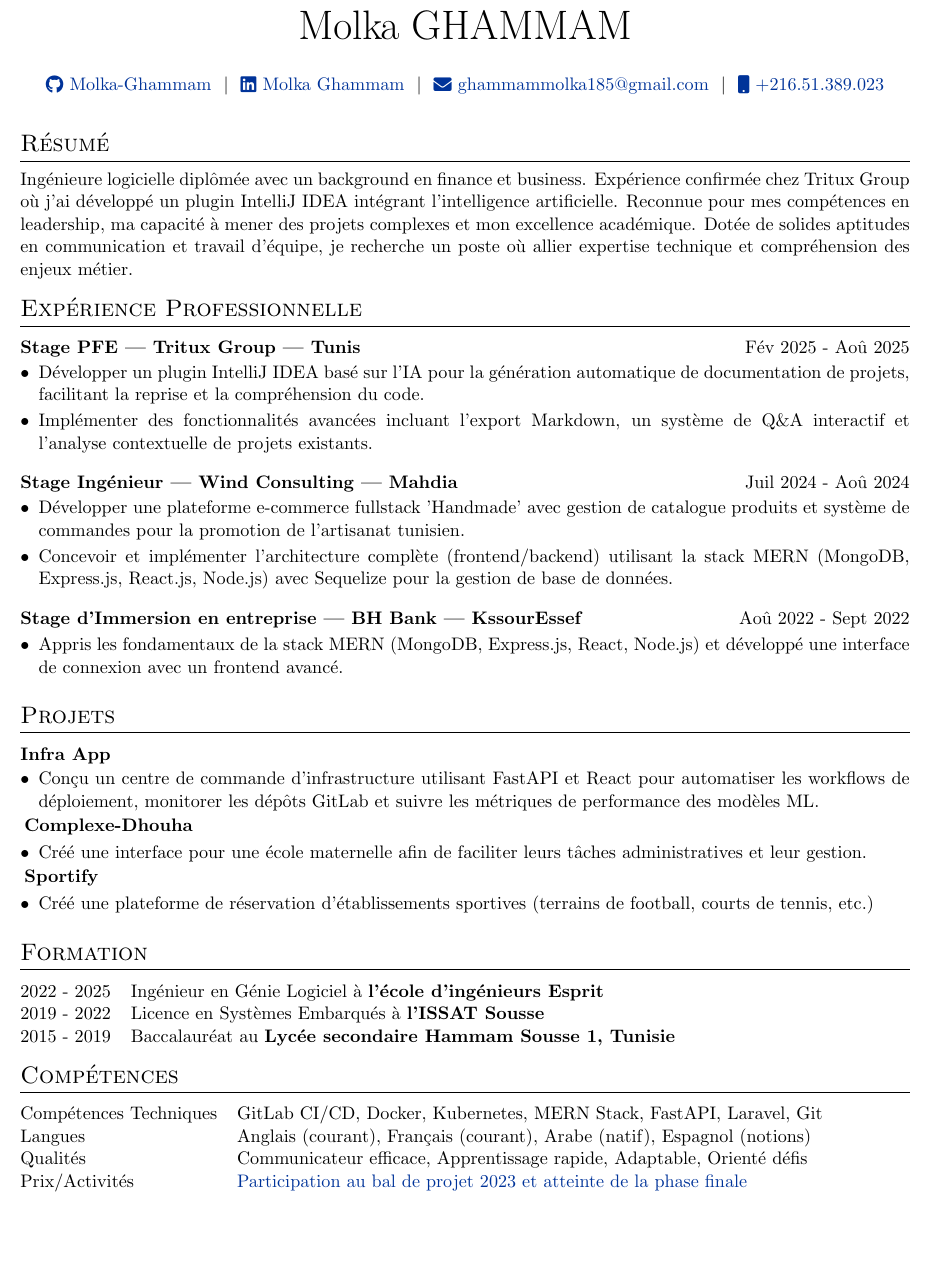
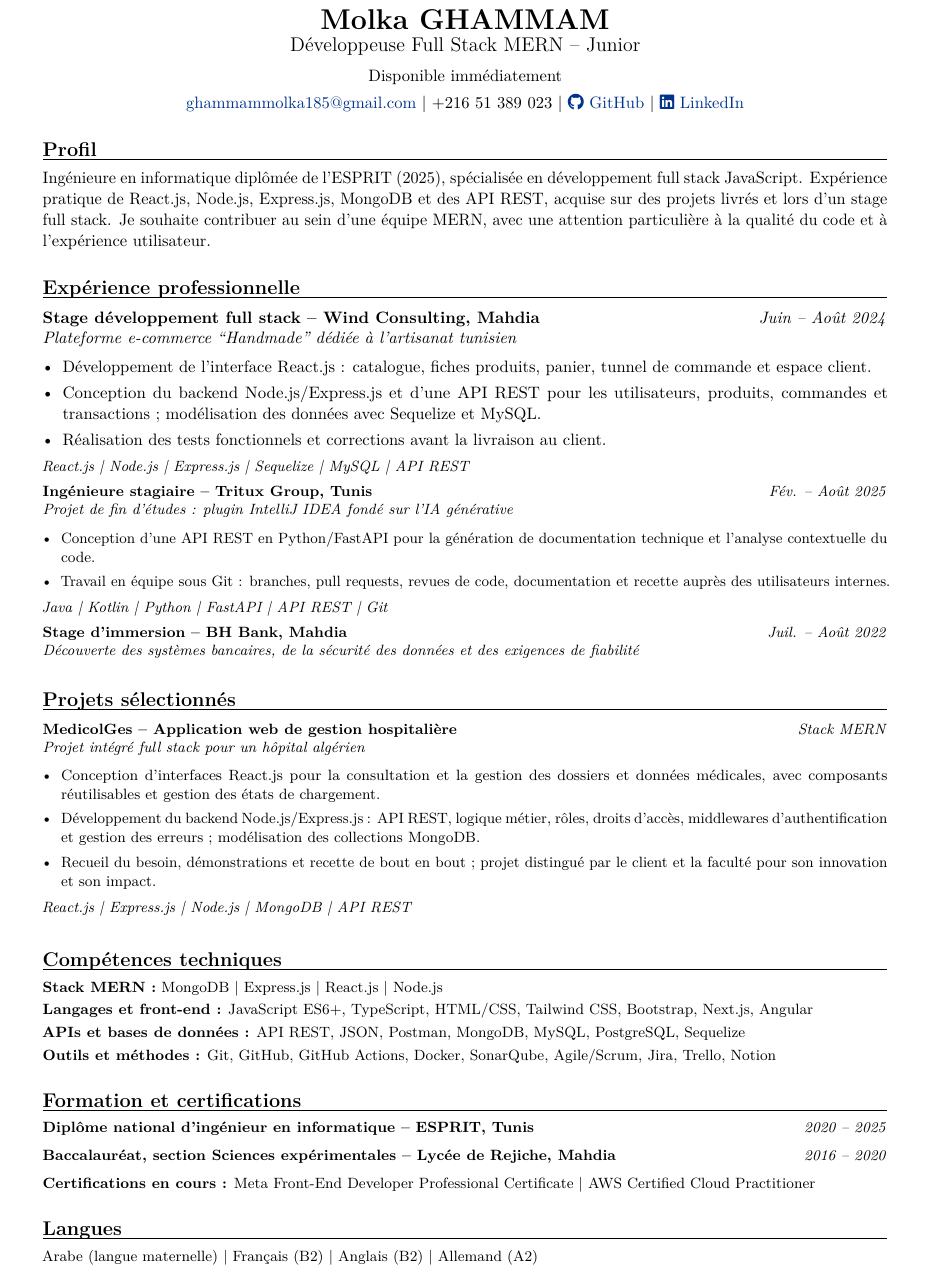
Before and after one commit to molkw/cv, a LaTeX CV (cv FR.tex): part of the page, cut so that both start at the same text, the shorter picture padded with empty space. Compiled offline with pdfLaTeX.

Commit message:
tradrly rami version

```diff
--- a/cv FR.tex
+++ b/cv FR.tex
@@ -99,0 +27 @@
+  \noindent\begin{tabularx}{\linewidth}{@{}X r@{}}
@@ -136,99 +37,55 @@
-\pagestyle{empty}
+\begin{center}
+  {\LARGE\bfseries Molka GHAMMAM}\\[1pt]
+  {\large D\'eveloppeuse Full Stack MERN -- Junior}\\[5pt]
+  Disponible imm\'ediatement\\[4pt]
+  \href{mailto:ghammammolka185@gmail.com}{ghammammolka185@gmail.com}
+  \textbar{} +216 51 389 023
+  \textbar{} \href{https://github.com/molkw}{\faGithub\ GitHub}
+  \textbar{} \href{https://www.linkedin.com/in/molka-ghammam-560015226}{\faLinkedin\ LinkedIn}
+\end{center}
 
-%----------------------------------------------------------------------------------------
-%	TITLE
-%----------------------------------------------------------------------------------------
+\section{Profil}
+Ing\'enieure en informatique dipl\^om\'ee de l'ESPRIT (2025), sp\'ecialis\'ee en d\'eveloppement full stack JavaScript. Exp\'erience pratique de React.js, Node.js, Express.js, MongoDB et des API REST, acquise sur des projets livr\'es et lors d'un stage full stack. Je souhaite contribuer au sein d'une \'equipe MERN, avec une attention particuli\`ere \`a la qualit\'e du code et \`a l'exp\'erience utilisateur.
 
-% \begin{tabularx}{\linewidth}{ @{}X X@{} }
-% \huge{Your Name}\vspace{2pt} & \hfill \emoji{incoming-envelope} email@email.com \\
-% \raisebox{-0.05\height}\faGithub\ username \ | \
-% \raisebox{-0.00\height}\faLinkedin\ username \ | \ \raisebox{-0.05\height}\faGlobe \ mysite.com  & \hfill \emoji{calling} number
-% \end{tabularx}
+\section{Exp\'erience professionnelle}
+\cvrole{Stage d\'eveloppement full stack -- Wind Consulting, Mahdia}{Plateforme e-commerce ``Handmade'' d\'edi\'ee \`a l'artisanat tunisien}{Juin -- Ao\^ut 2024}
+\begin{itemize}
+  \item D\'eveloppement de l'interface React.js : catalogue, fiches produits, panier, tunnel de commande et espace client.
+  \item Conception du backend Node.js/Express.js et d'une API REST pour les utilisateurs, produits, commandes et transactions ; mod\'elisation des donn\'ees avec Sequelize et MySQL.
+  \item R\'ealisation des tests fonctionnels et corrections avant la livraison au client.
+\end{itemize}
+\stack{React.js \textbar{} Node.js \textbar{} Express.js \textbar{} Sequelize \textbar{} MySQL \textbar{} API REST}
 
-\begin{tabularx}{\linewidth}{@{} C @{}}
-\Huge{Molka GHAMMAM} \\[5pt]
-\vspace{3pt}
-\href{https://github.com/molkw}{\raisebox{-0.05\height}\faGithub\ Molka-Ghammam} \ $|$ \
-\href{https://www.linkedin.com/in/molka-ghammam-560015226}{\raisebox{-0.05\height}\faLinkedin\ Molka Ghammam} \ $|$ \
-% \href{https://mysite.com}{\raisebox{-0.05\height}\faGlobe \ mysite.com} \ $|$ \
-\href{ghammammolka185@gmail.com}{\raisebox{-0.05\height}\faEnvelope \ ghammammolka185@gmail.com} \ $|$ \
-\href{tel:+216.51.389.023}{\raisebox{-0.05\height}\faMobile \ +216.51.389.023} \\
-\end{tabularx}
+\cvrole{Ing\'enieure stagiaire -- Tritux Group, Tunis}{Projet de fin d'\'etudes : plugin IntelliJ IDEA fond\'e sur l'IA g\'en\'erative}{F\'ev. -- Ao\^ut 2025}
+\begin{itemize}
+  \item Conception d'une API REST en Python/FastAPI pour la g\'en\'eration de documentation technique et l'analyse contextuelle du code.
+  \item Travail en \'equipe sous Git : branches, pull requests, revues de code, documentation et recette aupr\`es des utilisateurs internes.
+\end{itemize}
+\stack{Java \textbar{} Kotlin \textbar{} Python \textbar{} FastAPI \textbar{} API REST \textbar{} Git}
 
-%----------------------------------------------------------------------------------------
-% EXPERIENCE SECTIONS
-%----------------------------------------------------------------------------------------
-\vspace{12pt}
-%Interests/ Keywords/ Summary
-\section{Résumé}
-Ingénieure logicielle diplômée avec un background en finance et business. Expérience confirmée chez Tritux Group où j'ai développé un plugin IntelliJ IDEA intégrant l'intelligence artificielle. Reconnue pour mes compétences en leadership, ma capacité à mener des projets complexes et mon excellence académique. Dotée de solides aptitudes en communication et travail d'équipe, je recherche un poste où allier expertise technique et compréhension des enjeux métier.
+\cvrole{Stage d'immersion -- BH Bank, Mahdia}{D\'ecouverte des syst\`emes bancaires, de la s\'ecurit\'e des donn\'ees et des exigences de fiabilit\'e}{Juil. -- Ao\^ut 2022}
 
-%Experience
-\section{Expérience Professionnelle}
+\section{Projets s\'electionn\'es}
+\cvrole{MedicolGes -- Application web de gestion hospitali\`ere}{Projet int\'egr\'e full stack pour un h\^opital alg\'erien}{Stack MERN}
+\begin{itemize}
+  \item Conception d'interfaces React.js pour la consultation et la gestion des dossiers et donn\'ees m\'edicales, avec composants r\'eutilisables et gestion des \'etats de chargement.
+  \item D\'eveloppement du backend Node.js/Express.js : API REST, logique m\'etier, r\^oles, droits d'acc\`es, middlewares d'authentification et gestion des erreurs ; mod\'elisation des collections MongoDB.
+  \item Recueil du besoin, d\'emonstrations et recette de bout en bout ; projet distingu\'e par le client et la facult\'e pour son innovation et son impact.
+\end{itemize}
+\stack{React.js \textbar{} Express.js \textbar{} Node.js \textbar{} MongoDB \textbar{} API REST}
 
-\begin{jobshort}{Stage PFE | Tritux Group | Tunis}{Fév 2025 - Aoû 2025}
-\item Développer un plugin IntelliJ IDEA basé sur l'IA pour la génération automatique de documentation de projets, facilitant la reprise et la compréhension du code.
-\item Implémenter des fonctionnalités avancées incluant l'export Markdown, un système de Q\&A interactif et l'analyse contextuelle de projets existants.
-\end{jobshort}
+\section{Comp\'etences techniques}
+\textbf{Stack MERN :} MongoDB \textbar{} Express.js \textbar{} React.js \textbar{} Node.js\\[2pt]
+\textbf{Langages et front-end :} JavaScript ES6+, TypeScript, HTML/CSS, Tailwind CSS, Bootstrap, Next.js, Angular\\[2pt]
+\textbf{APIs et bases de donn\'ees :} API REST, JSON, Postman, MongoDB, MySQL, PostgreSQL, Sequelize\\[2pt]
+\textbf{Outils et m\'ethodes :} Git, GitHub, GitHub Actions, Docker, SonarQube, Agile/Scrum, Jira, Trello, Notion
 
-\begin{jobshort}{Stage Ingénieur | Wind Consulting | Mahdia}{Juil 2024 - Aoû 2024}
-\item Développer une plateforme e-commerce fullstack 'Handmade' avec gestion de catalogue produits et système de commandes pour la promotion de l'artisanat tunisien.
-\item Concevoir et implémenter l'architecture complète (frontend/backend) utilisant la stack MERN (MongoDB, Express.js, React.js, Node.js) avec Sequelize pour la gestion de base de données.
-\end{jobshort}
+\section{Formation et certifications}
+\cveducation{Dipl\^ome national d'ing\'enieur en informatique -- ESPRIT, Tunis}{2020 -- 2025}
+\cveducation{Baccalaur\'eat, section Sciences exp\'erimentales -- Lyc\'ee de Rejiche, Mahdia}{2016 -- 2020}
+\textbf{Certifications en cours :} Meta Front-End Developer Professional Certificate \textbar{} AWS Certified Cloud Practitioner
 
-\begin{jobshort}{Stage d'Immersion en entreprise | BH Bank | KssourEssef }{Aoû 2022 - Sept 2022}
-\item Appris les fondamentaux de la stack MERN (MongoDB, Express.js, React, Node.js) et développé une interface de connexion avec un frontend avancé.
-\end{jobshort}
-
-
-
-%Projects
-\section{Projets}
-
-\begin{jobshort}{Infra App}{}
-\item Conçu un centre de commande d'infrastructure utilisant FastAPI et React pour automatiser les workflows de déploiement, monitorer les dépôts GitLab et suivre les métriques de performance des modèles ML.
-\end{jobshort}
-\vspace{-1pt}
-\begin{jobshort}{Complexe-Dhouha}{}
-\item Créé une interface pour une école maternelle afin de faciliter leurs tâches administratives et leur gestion.
-\end{jobshort}
-\vspace{-1pt}
-\begin{jobshort}{Sportify}{}
-\item Créé une plateforme de réservation d'établissements sportives (terrains de football, courts de tennis, etc.)
-\end{jobshort}
-
-%----------------------------------------------------------------------------------------
-%	EDUCATION
-%----------------------------------------------------------------------------------------
-\vspace{-8pt}
-\section{Formation}
-\begin{tabularx}{\linewidth}{@{}l X@{}}
-2022 - 2025 & Ingénieur en Génie Logiciel à \textbf{l'école d'ingénieurs Esprit} \\
-
-2019 - 2022 & Licence en Systèmes Embarqués à \textbf{l'ISSAT Sousse} \\
-
-2015 - 2019 & Baccalauréat au \textbf{Lycée secondaire Hammam Sousse 1, Tunisie} \\
-\end{tabularx}
-
-%----------------------------------------------------------------------------------------
-%	PUBLICATIONS
-%----------------------------------------------------------------------------------------
-% \section{Publications}
-% \begin{refsection}[citations.bib]
-% \nocite{*}
-% \printbibliography[heading=none]
-% \end{refsection}
-
-%----------------------------------------------------------------------------------------
-%	SKILLS
-%----------------------------------------------------------------------------------------
-\section{Compétences}
-\begin{tabularx}{\linewidth}{@{}l X@{}}
-Compétences Techniques & \normalsize{GitLab CI/CD, Docker, Kubernetes, MERN Stack, FastAPI, Laravel, Git}\\
-Langues & \normalsize{Anglais (courant), Français (courant), Arabe (natif), Espagnol (notions)}\\
-Qualités & \normalsize{Communicateur efficace, Apprentissage rapide, Adaptable, Orienté défis}\\
-Prix/Activités & \normalsize{\href{https://drive.google.com/file/d/16UhAiNxRB6kH4zVj_1JtAkfX1AmlOMHL/view}{Participation au bal de projet 2023 et atteinte de la phase finale}}\\
-\end{tabularx}
-
+\section{Langues}
+Arabe (langue maternelle) \textbar{} Fran\c{c}ais (B2) \textbar{} Anglais (B2) \textbar{} Allemand (A2)
 
 \end{document}
```
Also changed, not shown: cv FR.pdf, cv FR.tex (152 more changed lines).
